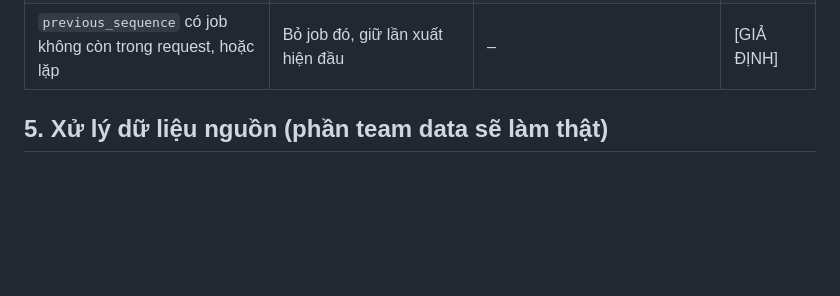
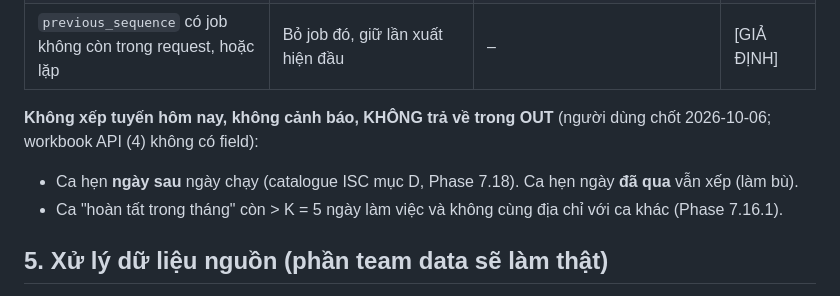
Before and after one commit to NguyenQuocPhu/ktv_optimization, a Markdown page: docs/BUSINESS_RULES.md, the part around the change. Rendered like a GitHub page; blank space fills up the shorter version.

```diff
--- a/docs/BUSINESS_RULES.md
+++ b/docs/BUSINESS_RULES.md
@@ -94,6 +94,10 @@ Hợp đồng chi tiết ở `docs/CONTRACT.md`. Routing kiểm tra request trư
 | OSRM lỗi hoặc thiếu đoạn đường | Dùng km chim bay cho KTV/đoạn đó | `ROAD_DISTANCE_FALLBACK` | [GIẢ ĐỊNH] |
 | Quá nhiều job cho QHĐ | Dùng heuristic | `SEQUENCE_NOT_OPTIMAL` | [GIẢ ĐỊNH] |
 | `previous_sequence` có job không còn trong request, hoặc lặp | Bỏ job đó, giữ lần xuất hiện đầu | – | [GIẢ ĐỊNH] |
+
+**Không xếp tuyến hôm nay, không cảnh báo, KHÔNG trả về trong OUT** (người dùng chốt 2026-10-06; workbook API (4) không có field):
+- Ca hẹn **ngày sau** ngày chạy (catalogue ISC mục D, Phase 7.18). Ca hẹn ngày **đã qua** vẫn xếp (làm bù).
+- Ca "hoàn tất trong tháng" còn > K = 5 ngày làm việc và không cùng địa chỉ với ca khác (Phase 7.16.1).
 
 ## 5. Xử lý dữ liệu nguồn (phần team data sẽ làm thật)
 
```
Also changed, not shown: core/IMPLEMENTATION_SPEC.md (+21 -0 lines).
